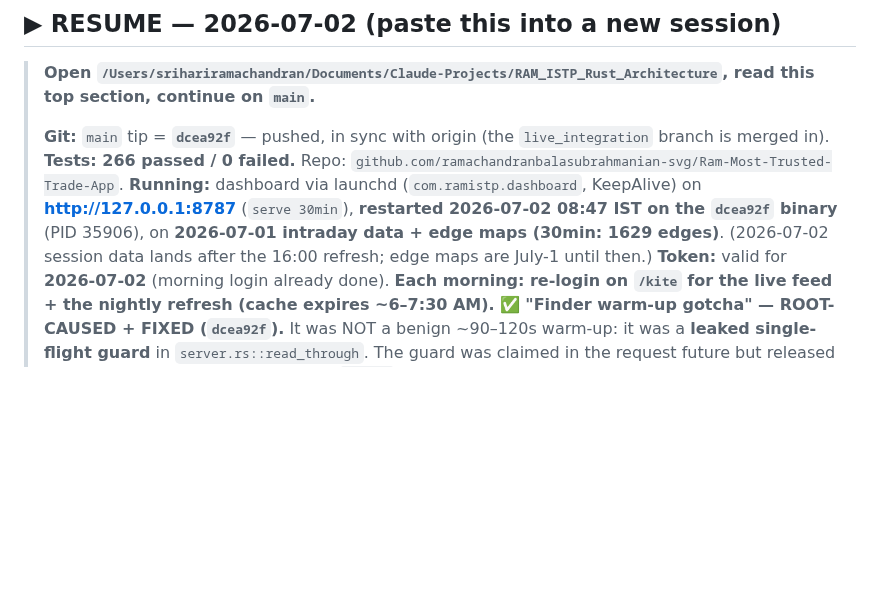
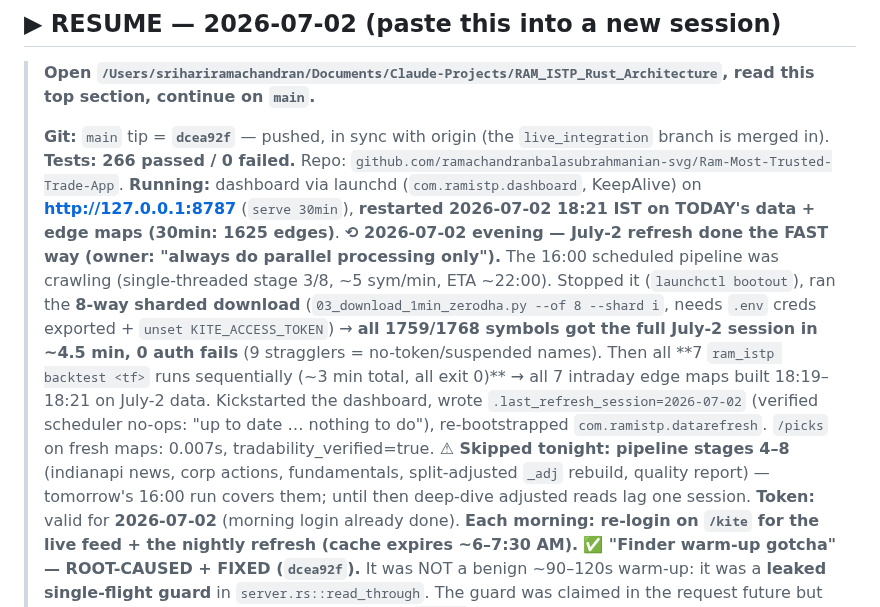
Before and after one commit to ramachandranbalasubrahmanian-svg/Ram-Most-Trusted-Trade-App, a Markdown page: SESSION_HANDOVER.md, the part around the change. GitHub-like rendering; blank space fills up the shorter version.

Commit message:
docs(handover): July-2 data + all 7 edge maps rebuilt via 8-way parallel path
Owner directive: always parallel. Sharded download 4.5 min (1759/1768, 0 auth
fails), 7 backtests ~3 min (all exit 0), dashboard on fresh maps, marker
written, scheduler re-enabled + verified no-op. Stages 4-8 catch up tomorrow.

Co-Authored-By: Claude Fable 5 <noreply@anthropic.com>

```diff
--- a/SESSION_HANDOVER.md
+++ b/SESSION_HANDOVER.md
@@ -4,7 +4,8 @@
 > **Open `/Users/srihariramachandran/Documents/Claude-Projects/RAM_ISTP_Rust_Architecture`, read this top section, continue on `main`.**
 >
 > **Git:** `main` tip = **`dcea92f`** — pushed, in sync with origin (the `live_integration` branch is merged in). **Tests: 266 passed / 0 failed.** Repo: `github.com/ramachandranbalasubrahmanian-svg/Ram-Most-Trusted-Trade-App`.
-> **Running:** dashboard via launchd (`com.ramistp.dashboard`, KeepAlive) on **http://127.0.0.1:8787** (`serve 30min`), **restarted 2026-07-02 08:47 IST on the `dcea92f` binary** (PID 35906), on **2026-07-01 intraday data + edge maps (30min: 1629 edges)**. (2026-07-02 session data lands after the 16:00 refresh; edge maps are July-1 until then.)
+> **Running:** dashboard via launchd (`com.ramistp.dashboard`, KeepAlive) on **http://127.0.0.1:8787** (`serve 30min`), **restarted 2026-07-02 18:21 IST on TODAY's data + edge maps (30min: 1625 edges)**.
+> **⟲ 2026-07-02 evening — July-2 refresh done the FAST way (owner: "always do parallel processing only").** The 16:00 scheduled pipeline was crawling (single-threaded stage 3/8, ~5 sym/min, ETA ~22:00). Stopped it (`launchctl bootout`), ran the **8-way sharded download** (`03_download_1min_zerodha.py --of 8 --shard i`, needs `.env` creds exported + `unset KITE_ACCESS_TOKEN`) → **all 1759/1768 symbols got the full July-2 session in ~4.5 min, 0 auth fails** (9 stragglers = no-token/suspended names). Then all **7 `ram_istp backtest <tf>` runs sequentially (~3 min total, all exit 0)** → all 7 intraday edge maps built 18:19–18:21 on July-2 data. Kickstarted the dashboard, wrote `.last_refresh_session=2026-07-02` (verified scheduler no-ops: "up to date … nothing to do"), re-bootstrapped `com.ramistp.datarefresh`. `/picks` on fresh maps: 0.007s, tradability_verified=true. **⚠ Skipped tonight: pipeline stages 4–8** (indianapi news, corp actions, fundamentals, split-adjusted `_adj` rebuild, quality report) — tomorrow's 16:00 run covers them; until then deep-dive adjusted reads lag one session.
 > **Token:** valid for **2026-07-02** (morning login already done). **Each morning: re-login on `/kite` for the live feed + the nightly refresh (cache expires ~6–7:30 AM).**
 > **✅ "Finder warm-up gotcha" — ROOT-CAUSED + FIXED (`dcea92f`).** It was NOT a benign ~90–120s warm-up: it was a **leaked single-flight guard** in `server.rs::read_through`. The guard was claimed in the request future but released (store/abort) only *after* the compute `.await`; a request **cancelled mid-compute** (browser/curl timeout on a slow cold scan) dropped the future before release → the slot's `refreshing` flag stuck `true` **forever** → every later `/finder|/staging|/picks` call for that (capital,risk) lost the race, waited out the `1800×50ms = 90s` poll loop, then computed inline unlogged. That's the ~93s (proved `fit_universe` was warm at 3ms). Fix: the winner now owns compute+store on a **detached task** so the guard always releases and the value always caches — **self-healing** (a slow build can no longer permanently break a slot). `/picks` verified post-deploy: previously-stuck 500k/2% key **93s → 0.02s**, all keys sub-25ms. Restarts are now safe. **Cold `fit_universe` build is only ~10s in a healthy process** (measured), not 90–120s — it read 90s+ only under memory pressure. **Known follow-up:** the same guard-leak-on-failure exists if `compute` *panics* in `maybe_refresh` / the startup-warm threads (not observed firing) — a RAII drop-guard on `Cached` would close the class uniformly.
 > **⚠ Machine memory pressure (host issue, not the app):** 2026-07-02 the box had 18 GB RAM but ~19 MB free and **10.4/11.3 GB swap used** — that's what made cold scans slow enough to trigger the client cancellations above. The app is now resilient to it, but worth freeing RAM on the host.
```
